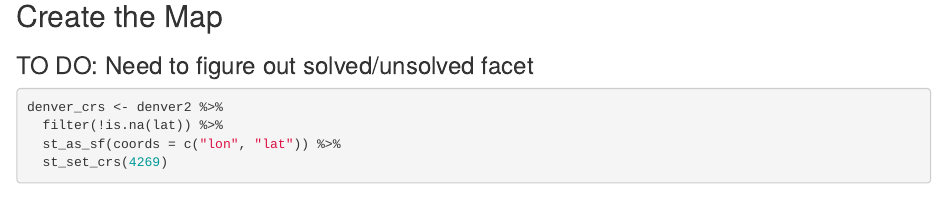
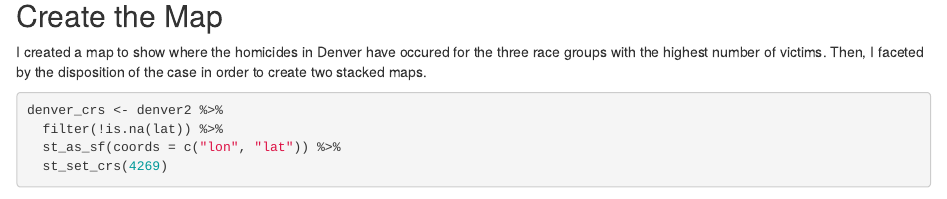
Before and after one commit to rkanaziz/ERHS-HW5, an R Markdown document (writing/ERHS_HW5.Rmd): the page in a window 1100 px wide, from 1110 px down. Rendered offline with R 4.5, knitr and Pandoc, with nearby package versions; drawn as R Markdown's standard HTML page in place of the format the file asks for; some code elsewhere in the file could not run offline.

Commit message:
Explain map

````diff
--- a/writing/ERHS_HW5.Rmd
+++ b/writing/ERHS_HW5.Rmd
@@ -58,7 +58,7 @@ denver2 <- denver %>%
 
 ## Create the Map
 
-### TO DO: Need to figure out solved/unsolved facet
+I created a map to show where the homicides in Denver have occured for the three race groups with the highest number of victims. Then, I faceted by the disposition of the case in order to create two stacked maps.
 
 ```{r, map, fig.width = 10, dpi=300}
 denver_crs <- denver2 %>%
````
